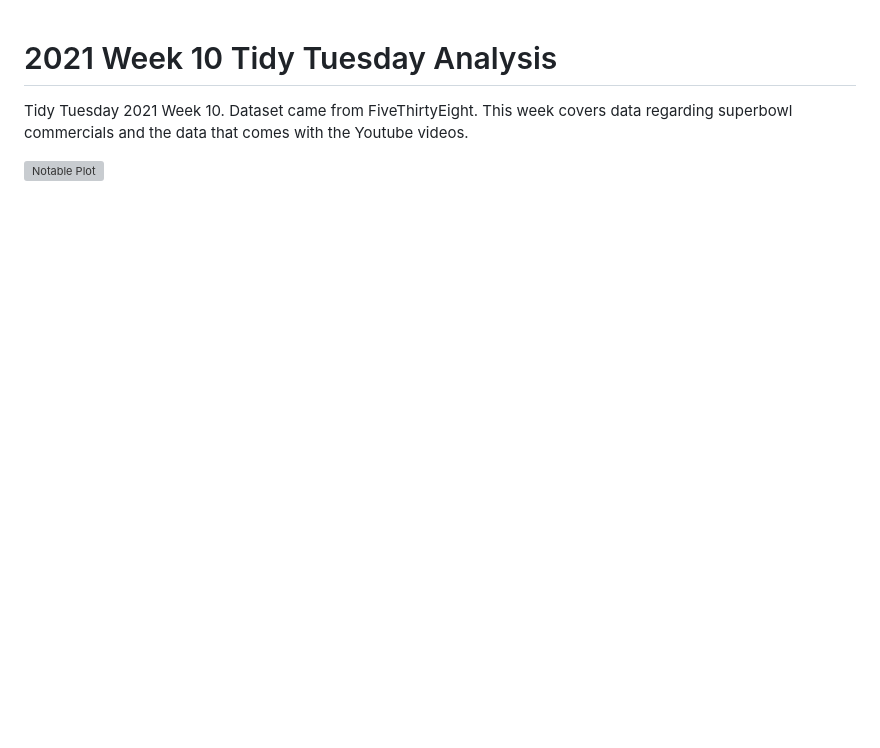
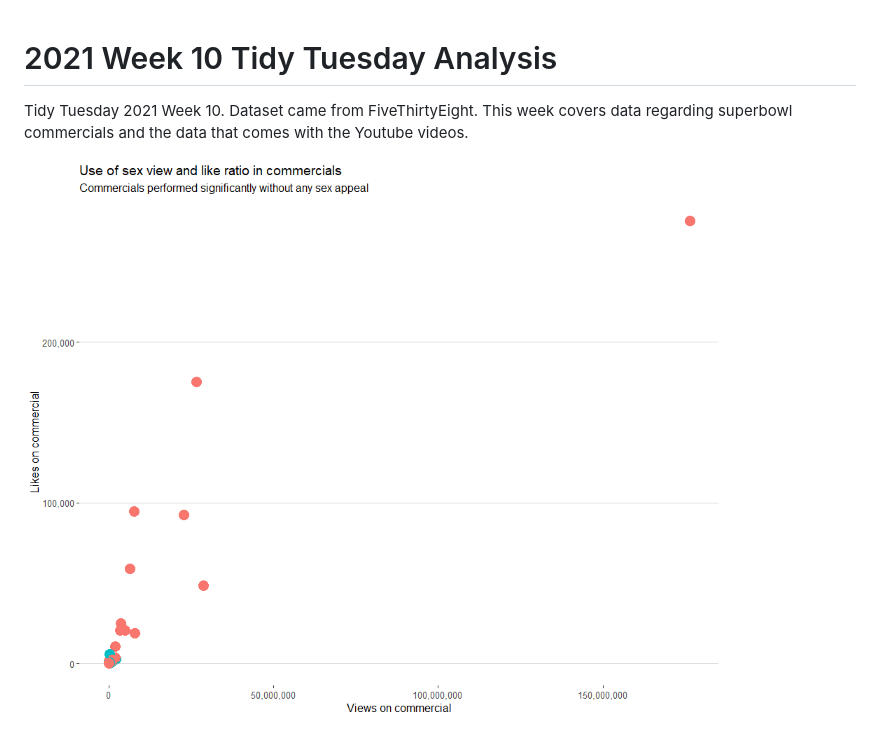
Before and after one commit to Tgordon523/tidy_tuesdays, a Markdown page: 03-02-2021/README.md, the part around the change. Rendered like a GitHub page; pictures changed too: 03-02-2021/plots/superbowl_sex_usage.png (added); blank space fills up the shorter version; grey boxes are pictures that could not be loaded.

Commit message:
Added superbowl plots

```diff
--- a/03-02-2021/README.md
+++ b/03-02-2021/README.md
@@ -2,4 +2,4 @@
 
 Tidy Tuesday 2021 Week 10. Dataset came from FiveThirtyEight. This week covers data regarding superbowl commercials and the data that comes with the Youtube videos.
 
-![Notable Plot](https://github.com/Tgordon523/tidy_tuesdays/blob/main/03-02-2021/plots/race_weekly_earnings.png)
+![Notable Plot](https://github.com/Tgordon523/tidy_tuesdays/blob/main/03-02-2021/plots/superbowl_sex_usage.png)
```
Also changed, not shown: README.md (+4 -0 lines), 03-02-2021/plots/Superbowl_comemrcials_popularity_over_decades.png (added), 1 other file.
